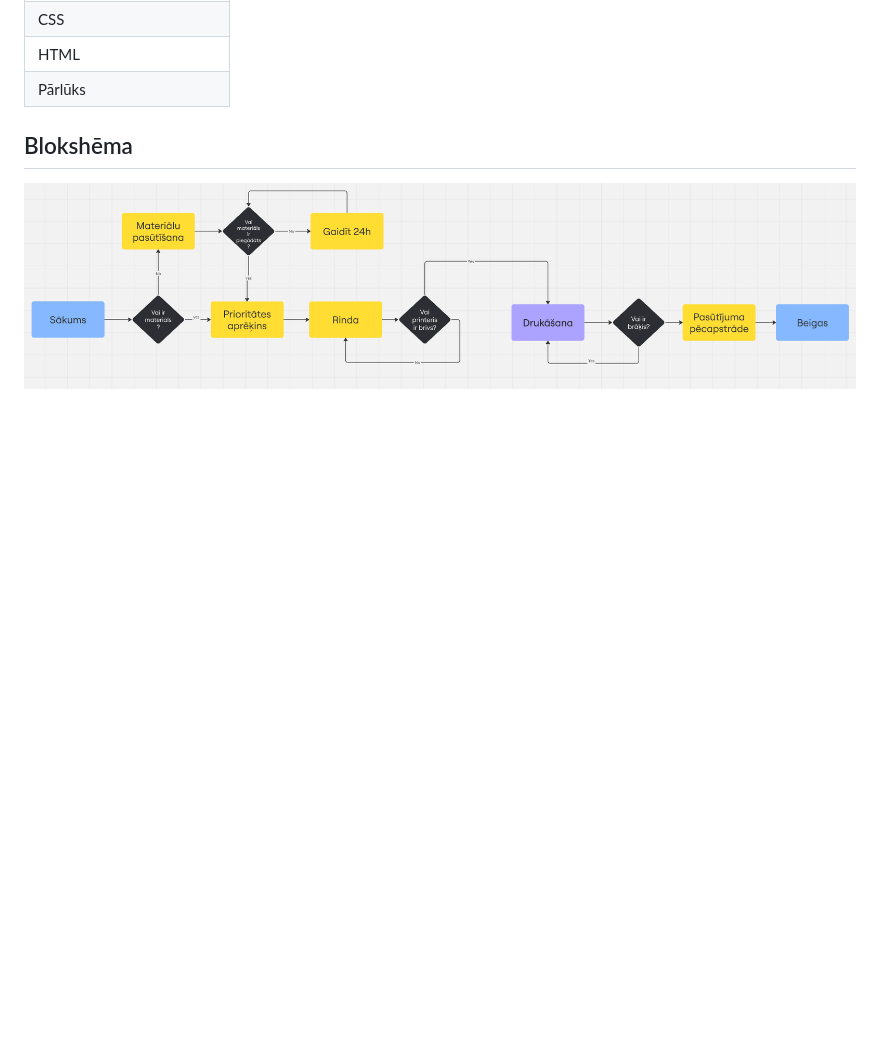
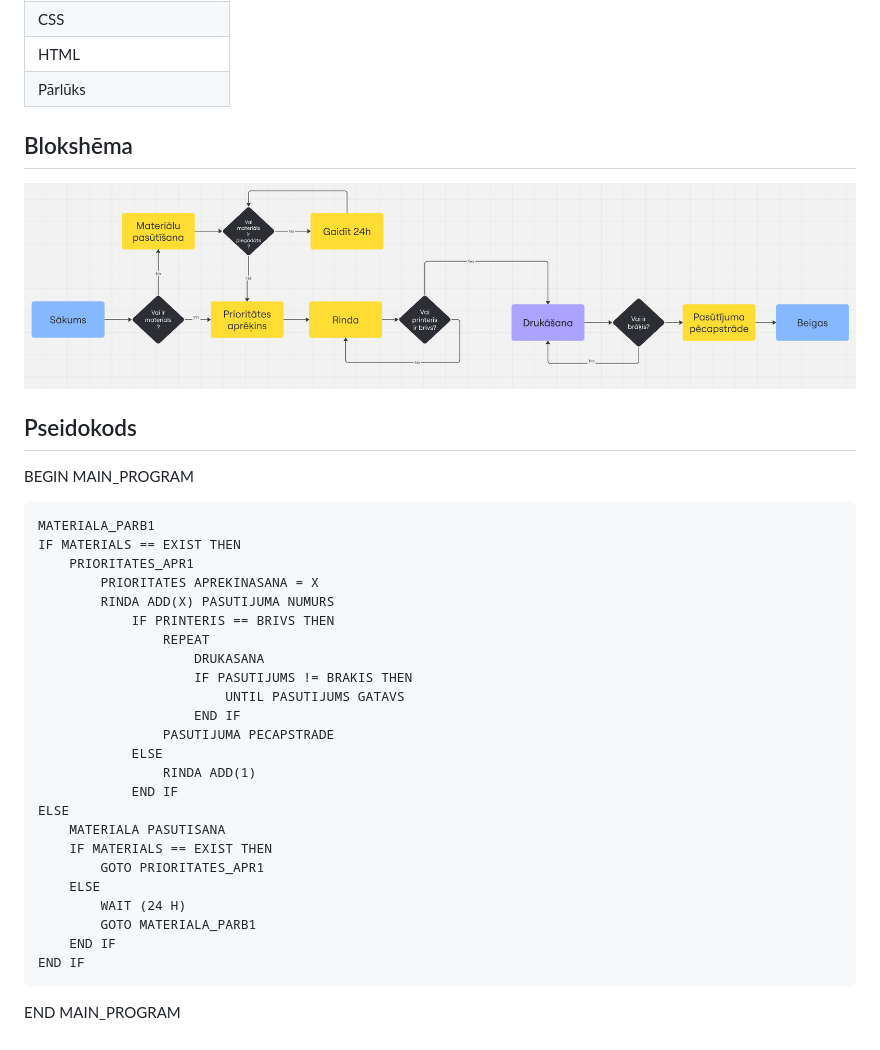
Before and after one commit to LindaSlapina/proj_lab, a Markdown page: README.md, the part around the change. Rendered like a GitHub page; blank space fills up the shorter version.

```diff
--- a/README.md
+++ b/README.md
@@ -87,3 +87,35 @@ Kavēšanās minimizācija: ja uzņēmums vispirms koncentrējas uz lieliem pas
 
 ## Blokshēma
 ![](blokshema.png)
+
+
+## Pseidokods
+
+BEGIN MAIN_PROGRAM
+
+    MATERIALA_PARB1
+    IF MATERIALS == EXIST THEN
+        PRIORITATES_APR1
+            PRIORITATES APREKINASANA = X
+            RINDA ADD(X) PASUTIJUMA NUMURS
+                IF PRINTERIS == BRIVS THEN
+                    REPEAT
+                        DRUKASANA
+                        IF PASUTIJUMS != BRAKIS THEN
+                            UNTIL PASUTIJUMS GATAVS
+                        END IF
+                    PASUTIJUMA PECAPSTRADE
+                ELSE
+                    RINDA ADD(1)
+                END IF
+    ELSE
+        MATERIALA PASUTISANA
+        IF MATERIALS == EXIST THEN
+            GOTO PRIORITATES_APR1
+        ELSE
+            WAIT (24 H)
+            GOTO MATERIALA_PARB1
+        END IF
+    END IF
+
+END MAIN_PROGRAM
```
